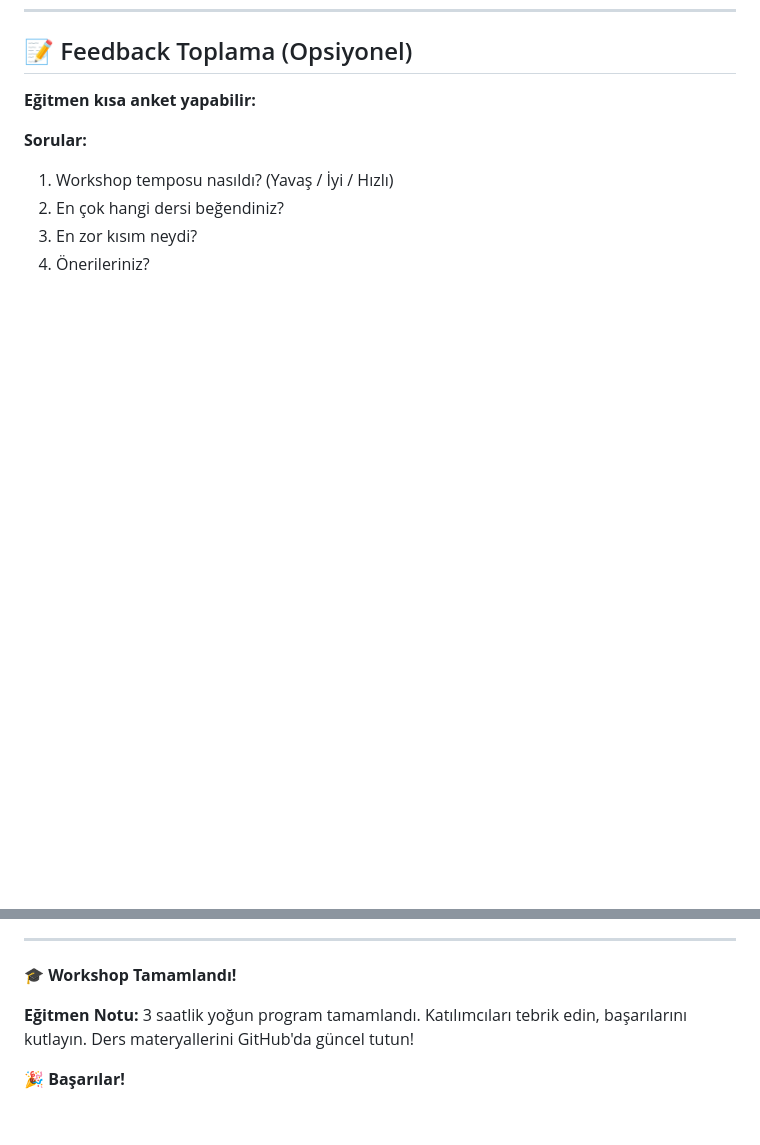
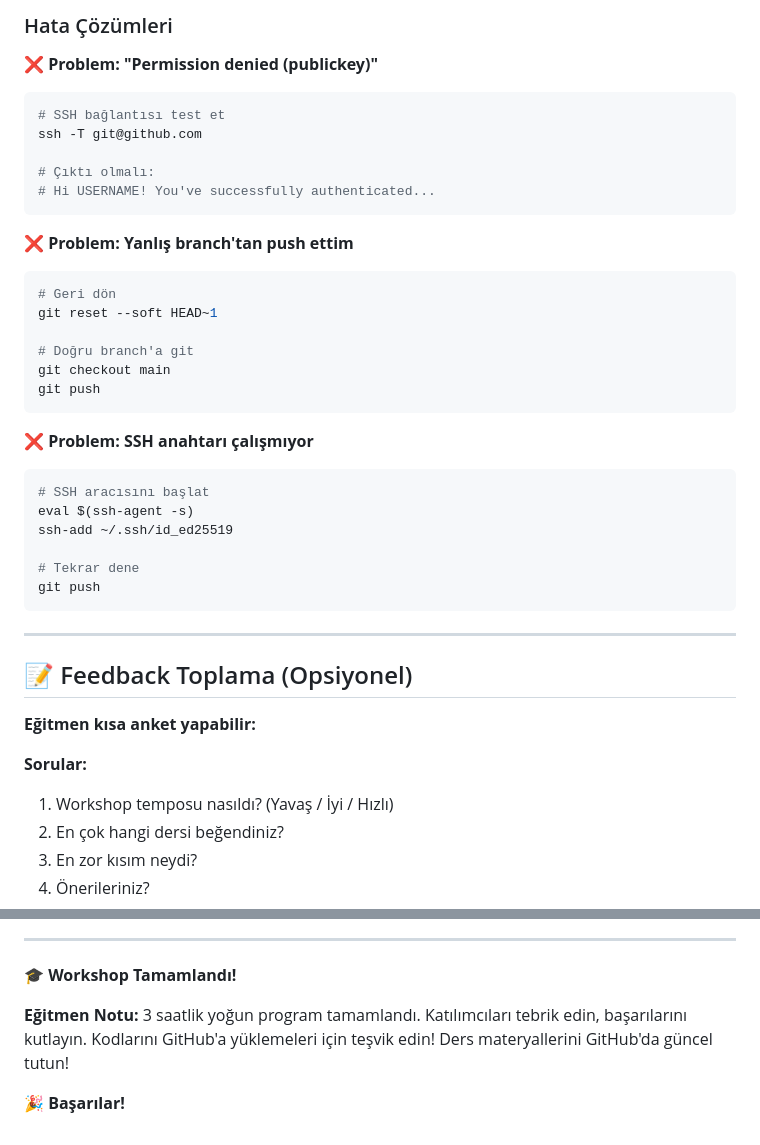
Before and after one commit to opengisturkiye/web-gis-vibe-workshop, a Markdown page: lessons/ders6-serbest-gelistirme.md, 2 parts joined by grey strips. Drawn GitHub-style; blank space fills up the shorter version.

Commit message:
Add bonus: GitHub account creation and code push instructions to Ders 6

````diff
--- a/lessons/ders6-serbest-gelistirme.md
+++ b/lessons/ders6-serbest-gelistirme.md
@@ -553,3 +731,39 @@ map.addLayer(clusterLayer);
+### Hata Çözümleri
+
+**❌ Problem: "Permission denied (publickey)"**
+
+```bash
+# SSH bağlantısı test et
+ssh -T git@github.com
+
+# Çıktı olmalı:
+# Hi USERNAME! You've successfully authenticated...
+```
+
+**❌ Problem: Yanlış branch'tan push ettim**
+
+```bash
+# Geri dön
+git reset --soft HEAD~1
+
+# Doğru branch'a git
+git checkout main
+git push
+```
+
+**❌ Problem: SSH anahtarı çalışmıyor**
+
+```bash
+# SSH aracısını başlat
+eval $(ssh-agent -s)
+ssh-add ~/.ssh/id_ed25519
+
+# Tekrar dene
+git push
+```
+
+---
+
 ## 📝 Feedback Toplama (Opsiyonel)
 
 **Eğitmen kısa anket yapabilir:**
@@ -565,6 +779,6 @@ map.addLayer(clusterLayer);
 
 **🎓 Workshop Tamamlandı!**
 
-**Eğitmen Notu:** 3 saatlik yoğun program tamamlandı. Katılımcıları tebrik edin, başarılarını kutlayın. Ders materyallerini GitHub'da güncel tutun!
+**Eğitmen Notu:** 3 saatlik yoğun program tamamlandı. Katılımcıları tebrik edin, başarılarını kutlayın. Kodlarını GitHub'a yüklemeleri için teşvik edin! Ders materyallerini GitHub'da güncel tutun!
 
 **🎉 Başarılar!**
````
Also changed, not shown: other parts of lessons/ders6-serbest-gelistirme.md (+178 -0 lines).
